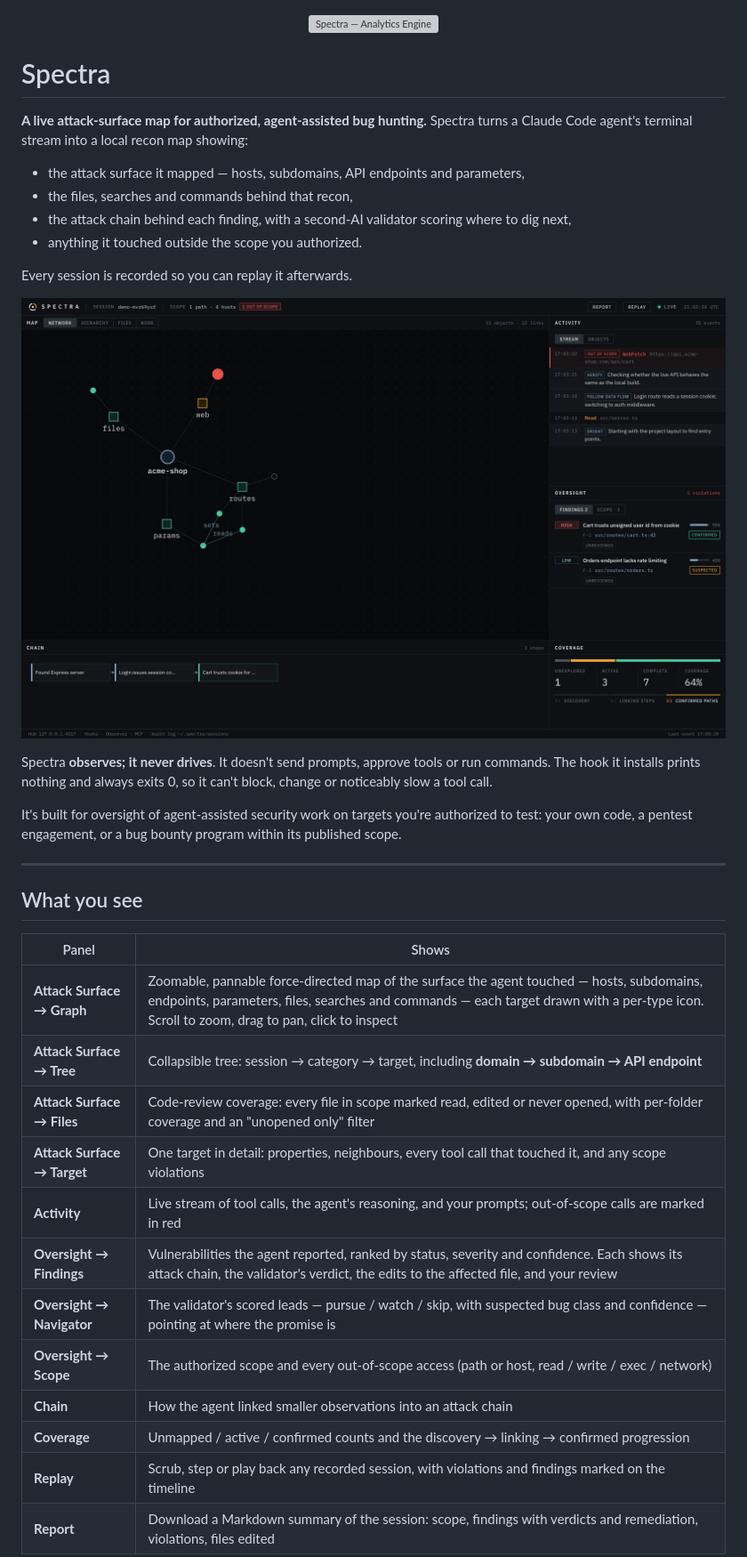
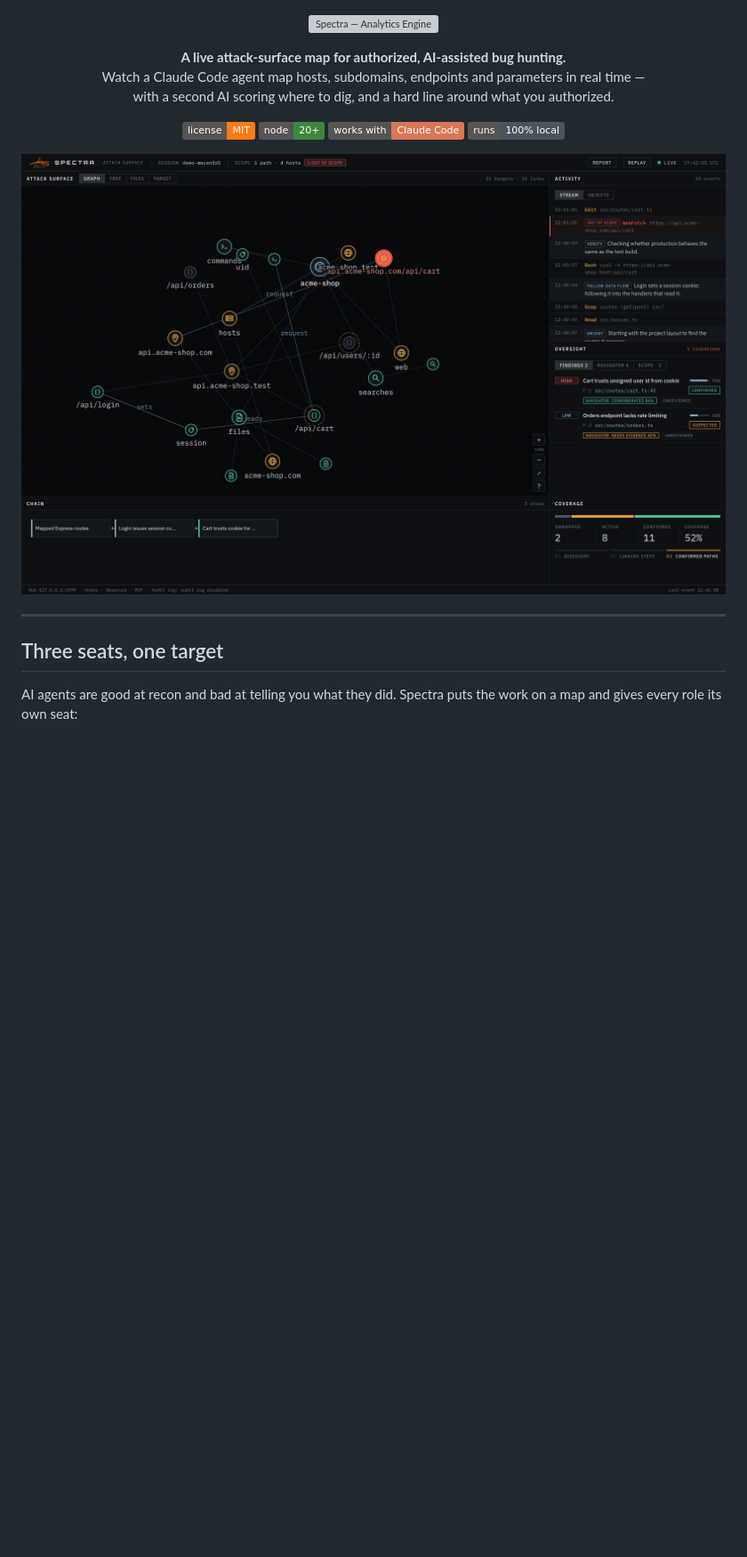
Before and after one commit to joshmaster2165/spectra, a Markdown page: README.md, the part around one of its changes. Shown at 89% size. Drawn GitHub-style; pictures changed too: docs/dashboard.png; badges without logos; blank space fills up the shorter version; grey boxes are pictures that could not be loaded.

```diff
--- a/README.md
+++ b/README.md
@@ -1,37 +1,23 @@
 <p align="center"><img src="docs/logo.svg" alt="Spectra — Analytics Engine" width="420"></p>
 
-# Spectra
+<p align="center">
+  <b>A live attack-surface map for authorized, AI-assisted bug hunting.</b><br>
+  Watch a Claude Code agent map hosts, subdomains, endpoints and parameters in real time —<br>
+  with a second AI scoring where to dig, and a hard line around what you authorized.
+</p>
 
-**A live attack-surface map for authorized, agent-assisted bug hunting.** Spectra turns a Claude Code agent's terminal stream into a local recon map showing:
-- the attack surface it mapped — hosts, subdomains, API endpoints and parameters,
-- the files, searches and commands behind that recon,
-- the attack chain behind each finding, with a second-AI validator scoring where to dig next,
-- anything it touched outside the scope you authorized.
+<p align="center">
+  <a href="LICENSE"><img alt="License: MIT" src="https://img.shields.io/badge/license-MIT-ff7a10"></a>
+  <img alt="Node 20+" src="https://img.shields.io/badge/node-20%2B-3c873a">
+  <img alt="Works with Claude Code" src="https://img.shields.io/badge/works%20with-Claude%20Code-d97757">
+  <img alt="Runs locally" src="https://img.shields.io/badge/runs-100%25%20local-4b535d">
+</p>
 
-Every session is recorded so you can replay it afterwards.
-
-![Spectra dashboard: network map, activity stream with an out-of-scope request flagged, ranked findings, reasoning chain and coverage](docs/dashboard.png)
-
-Spectra **observes; it never drives**. It doesn't send prompts, approve tools or run commands. The hook it installs prints nothing and always exits 0, so it can't block, change or noticeably slow a tool call.
-
-It's built for oversight of agent-assisted security work on targets you're authorized to test: your own code, a pentest engagement, or a bug bounty program within its published scope.
+![Spectra: the attack-surface graph for acme-shop.test with the out-of-scope production request in red, the activity stream, findings with Navigator verdicts, the attack chain and coverage](docs/dashboard.png)
 
 ---
 
-## What you see
+## Three seats, one target
 
-| Panel | Shows |
-|---|---|
-| **Attack Surface → Graph** | Zoomable, pannable force-directed map of the surface the agent touched — hosts, subdomains, endpoints, parameters, files, searches and commands — each target drawn with a per-type icon. Scroll to zoom, drag to pan, click to inspect |
-| **Attack Surface → Tree** | Collapsible tree: session → category → target, including **domain → subdomain → API endpoint** |
-| **Attack Surface → Files** | Code-review coverage: every file in scope marked read, edited or never opened, with per-folder coverage and an "unopened only" filter |
-| **Attack Surface → Target** | One target in detail: properties, neighbours, every tool call that touched it, and any scope violations |
-| **Activity** | Live stream of tool calls, the agent's reasoning, and your prompts; out-of-scope calls are marked in red |
-| **Oversight → Findings** | Vulnerabilities the agent reported, ranked by status, severity and confidence. Each shows its attack chain, the validator's verdict, the edits to the affected file, and your review |
-| **Oversight → Navigator** | The validator's scored leads — pursue / watch / skip, with suspected bug class and confidence — pointing at where the promise is |
-| **Oversight → Scope** | The authorized scope and every out-of-scope access (path or host, read / write / exec / network) |
-| **Chain** | How the agent linked smaller observations into an attack chain |
-| **Coverage** | Unmapped / active / confirmed counts and the discovery → linking → confirmed progression |
-| **Replay** | Scrub, step or play back any recorded session, with violations and findings marked on the timeline |
-| **Report** | Download a Markdown summary of the session: scope, findings with verdicts and remediation, violations, files edited |
+AI agents are good at recon and bad at telling you what they did. Spectra puts the work on a map and gives every role its own seat:
 
```
Also changed, not shown: other parts of README.md (+110 -117 lines), SECURITY.md (added, +28 -0 lines), 2 other files.
